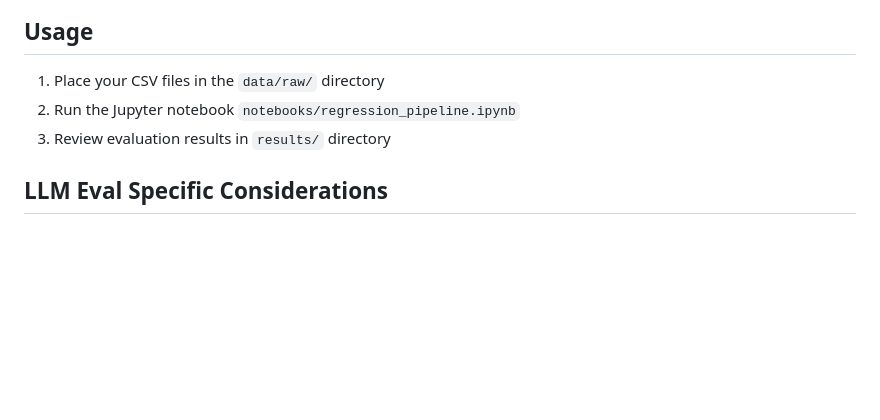
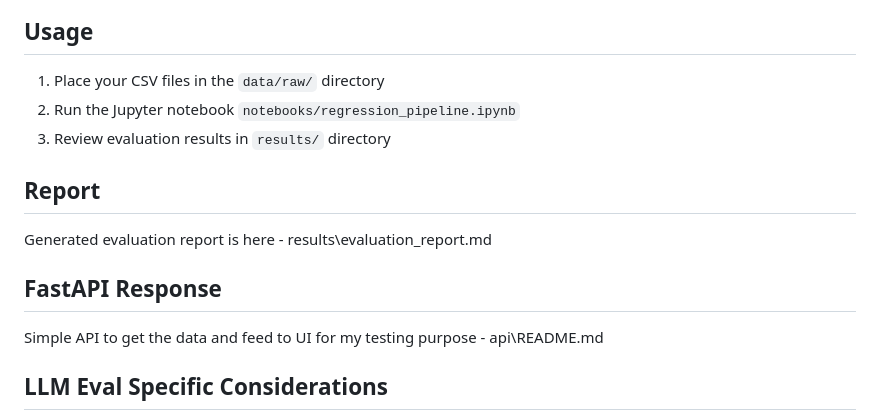
Before and after one commit to SCSVEL/llm-evals-for-regression-models, a Markdown page: README.md, the part around the change. GitHub-like rendering; blank space fills up the shorter version.

Commit message:
updates to readme for the report

```diff
--- a/README.md
+++ b/README.md
@@ -101,6 +101,12 @@ llm-evals-for-regression/
 2. Run the Jupyter notebook `notebooks/regression_pipeline.ipynb`
 3. Review evaluation results in `results/` directory
 
+## Report
+Generated evaluation report is here - results\evaluation_report.md
+
+## FastAPI Response
+Simple API to get the data and feed to UI for my testing purpose - api\README.md
+
 ## LLM Eval Specific Considerations
 - Focus on regression tasks common in LLM evaluation (e.g., quality scoring, performance prediction)
 - Ensure evaluation metrics align with business objectives
```
